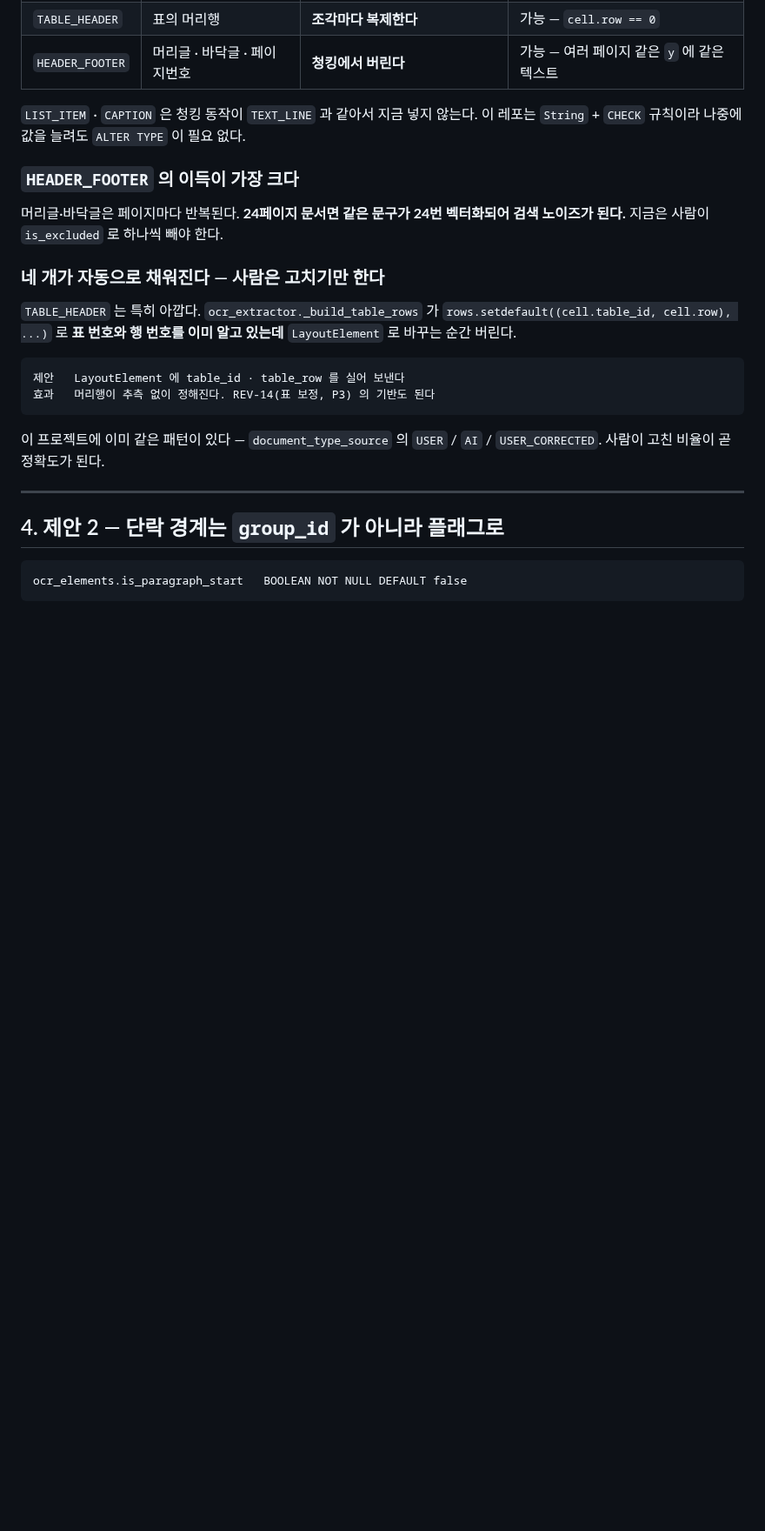
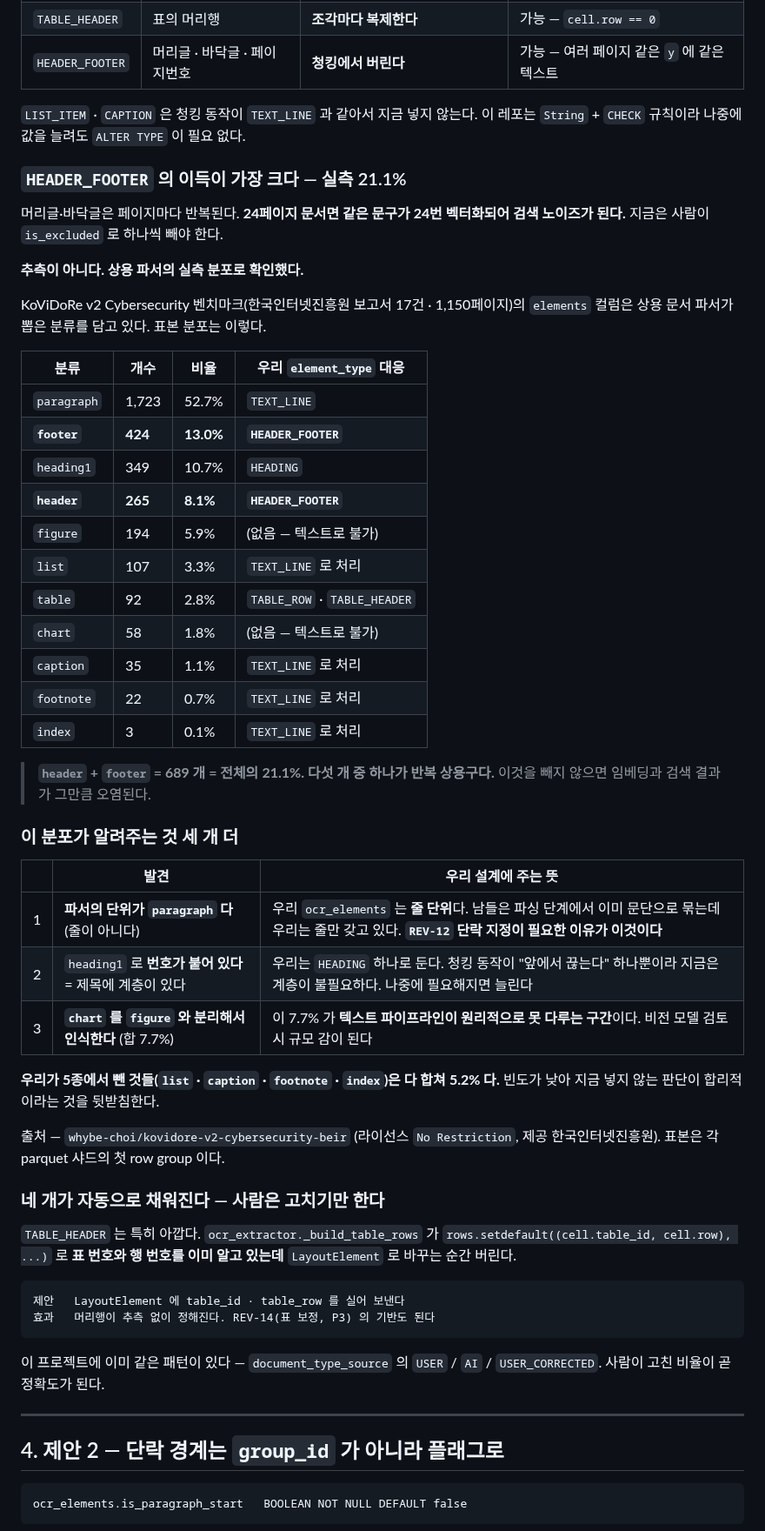
Before and after one commit to bobohyeon/deliver, a Markdown page: 참고/Tasqra_단락경계_제안/README.md, the part around the change. Shown at 87% size. GitHub-like rendering; blank space fills up the shorter version.

Commit message:
docs: HEADER_FOOTER 제안에 실측 근거 추가 — 상용 파서 분류 21.1%
추측으로 쓴 부분을 실측으로 바꿨다.

KoViDoRe v2 Cybersecurity (한국인터넷진흥원 보고서 17건 · 1,150페이지)의
elements 컬럼에서 상용 문서 파서의 분류 분포를 확인했다.

  header 265 + footer 424 = 689 = 전체의 21.1%
  다섯 개 중 하나가 반복 상용구다

추가로 확인한 것 세 개
- 파서의 단위가 paragraph 다 (줄이 아니다). 우리 ocr_elements 는 줄 단위이므로
  REV-12 단락 지정이 필요한 이유를 뒷받침한다
- heading1 로 번호가 붙어 있어 제목에 계층이 있다. 다만 청킹 동작이 하나뿐이라
  지금은 HEADING 하나로 두는 것이 맞다
- chart 를 figure 와 분리 인식한다 (합 7.7%). 텍스트 파이프라인이 원리적으로
  못 다루는 구간의 규모다

우리가 5종에서 뺀 list·caption·footnote·index 는 합쳐 5.2% 로, 지금 넣지 않는
판단이 합리적임을 뒷받침한다.

```diff
--- a/참고/Tasqra_단락경계_제안/README.md
+++ b/참고/Tasqra_단락경계_제안/README.md
@@ -72,11 +72,48 @@
 `LIST_ITEM` · `CAPTION` 은 청킹 동작이 `TEXT_LINE` 과 같아서 지금 넣지 않는다.
 이 레포는 `String` + `CHECK` 규칙이라 나중에 값을 늘려도 `ALTER TYPE` 이 필요 없다.
 
-### `HEADER_FOOTER` 의 이득이 가장 크다
+### `HEADER_FOOTER` 의 이득이 가장 크다 — 실측 21.1%
 
 머리글·바닥글은 페이지마다 반복된다. **24페이지 문서면 같은 문구가 24번
 벡터화되어 검색 노이즈가 된다.** 지금은 사람이 `is_excluded` 로 하나씩
 빼야 한다.
+
+**추측이 아니다. 상용 파서의 실측 분포로 확인했다.**
+
+KoViDoRe v2 Cybersecurity 벤치마크(한국인터넷진흥원 보고서 17건 · 1,150페이지)의
+`elements` 컬럼은 상용 문서 파서가 뽑은 분류를 담고 있다. 표본 분포는 이렇다.
+
+| 분류 | 개수 | 비율 | 우리 `element_type` 대응 |
+|---|---|---|---|
+| `paragraph` | 1,723 | 52.7% | `TEXT_LINE` |
+| **`footer`** | **424** | **13.0%** | **`HEADER_FOOTER`** |
+| `heading1` | 349 | 10.7% | `HEADING` |
+| **`header`** | **265** | **8.1%** | **`HEADER_FOOTER`** |
+| `figure` | 194 | 5.9% | (없음 — 텍스트로 불가) |
+| `list` | 107 | 3.3% | `TEXT_LINE` 로 처리 |
+| `table` | 92 | 2.8% | `TABLE_ROW` · `TABLE_HEADER` |
+| `chart` | 58 | 1.8% | (없음 — 텍스트로 불가) |
+| `caption` | 35 | 1.1% | `TEXT_LINE` 로 처리 |
+| `footnote` | 22 | 0.7% | `TEXT_LINE` 로 처리 |
+| `index` | 3 | 0.1% | `TEXT_LINE` 로 처리 |
+
+> **`header` + `footer` = 689 개 = 전체의 21.1%.**
+> **다섯 개 중 하나가 반복 상용구다.** 이것을 빼지 않으면 임베딩과 검색 결과가
+> 그만큼 오염된다.
+
+### 이 분포가 알려주는 것 세 개 더
+
+| | 발견 | 우리 설계에 주는 뜻 |
+|---|---|---|
+| 1 | **파서의 단위가 `paragraph` 다** (줄이 아니다) | 우리 `ocr_elements` 는 **줄 단위**다. 남들은 파싱 단계에서 이미 문단으로 묶는데 우리는 줄만 갖고 있다. **`REV-12` 단락 지정이 필요한 이유가 이것이다** |
+| 2 | `heading1` 로 **번호가 붙어 있다** = 제목에 계층이 있다 | 우리는 `HEADING` 하나로 둔다. 청킹 동작이 "앞에서 끊는다" 하나뿐이라 지금은 계층이 불필요하다. 나중에 필요해지면 늘린다 |
+| 3 | **`chart` 를 `figure` 와 분리해서 인식한다** (합 7.7%) | 이 7.7% 가 **텍스트 파이프라인이 원리적으로 못 다루는 구간**이다. 비전 모델 검토 시 규모 감이 된다 |
+
+**우리가 5종에서 뺀 것들(`list` · `caption` · `footnote` · `index`)은 다 합쳐
+5.2% 다.** 빈도가 낮아 지금 넣지 않는 판단이 합리적이라는 것을 뒷받침한다.
+
+출처 — `whybe-choi/kovidore-v2-cybersecurity-beir` (라이선스 `No Restriction`,
+제공 한국인터넷진흥원). 표본은 각 parquet 샤드의 첫 row group 이다.
 
 ### 네 개가 자동으로 채워진다 — 사람은 고치기만 한다
 
```
